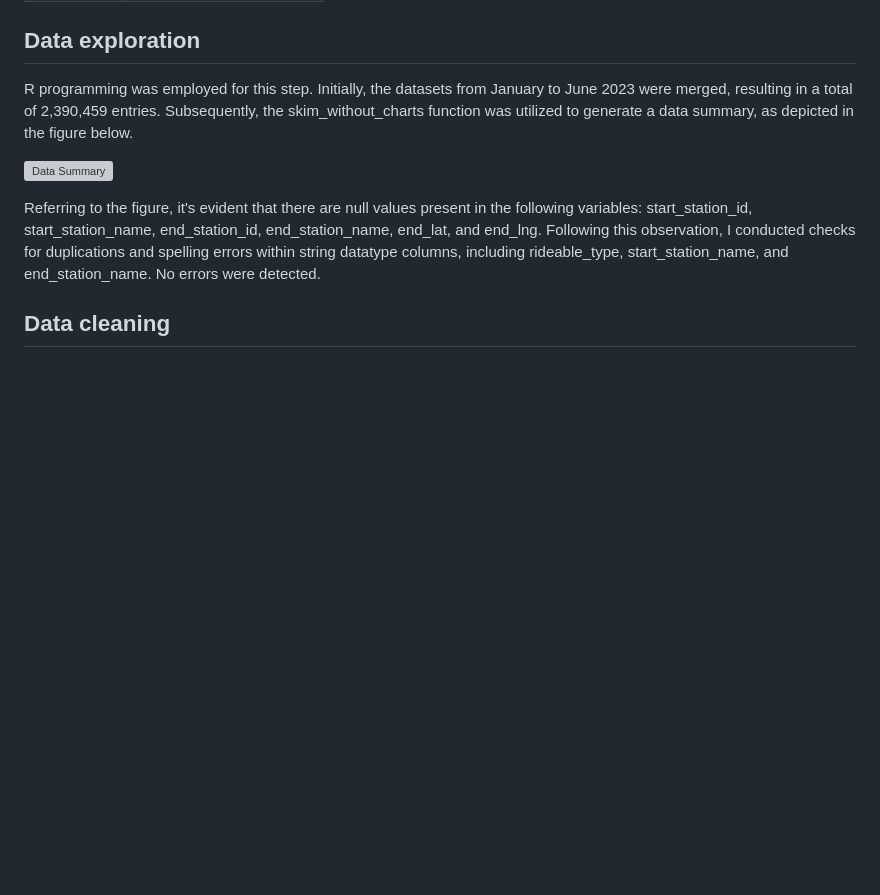
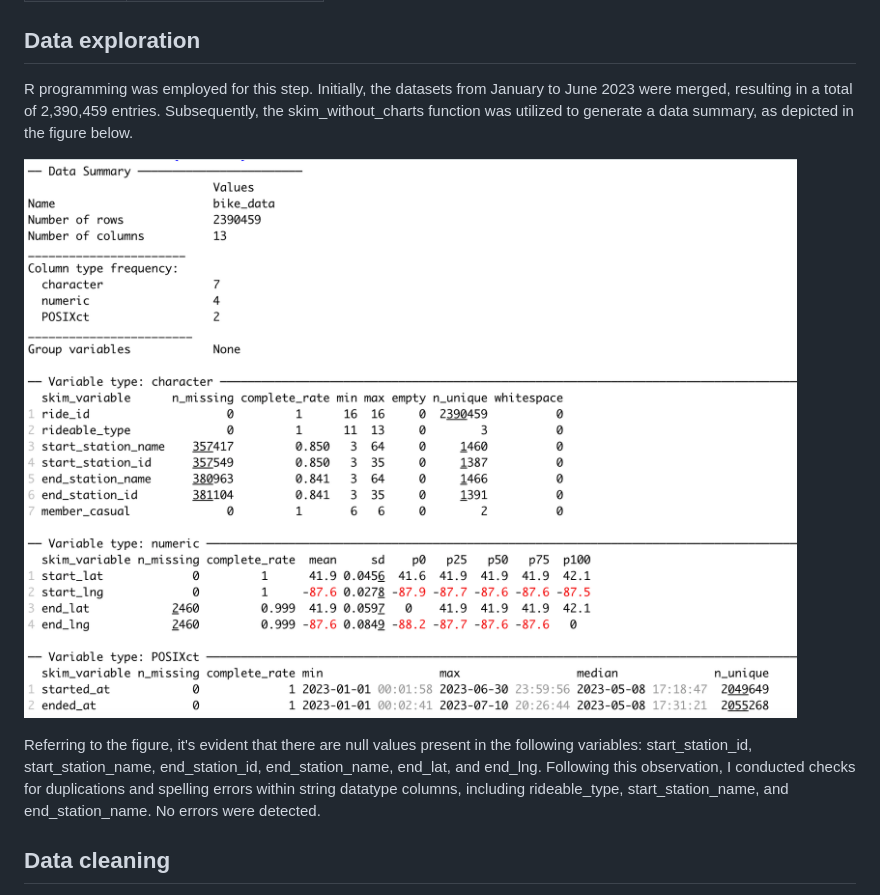
Before and after one commit to nipphittt17/Cyclistic-Bike-Share-Analysis, a Markdown page: Readme.md, the part around the change. GitHub-like rendering; blank space fills up the shorter version; grey boxes are pictures that could not be loaded.

Commit message:
feat: update Readme.md

```diff
--- a/Readme.md
+++ b/Readme.md
@@ -48,7 +48,7 @@ In this case study, I utilized a dataset spanning from January to June 2023, com
 ## Data exploration
 R programming was employed for this step. Initially, the datasets from January to June 2023 were merged, resulting in a total of 2,390,459 entries. Subsequently, the skim_without_charts function was utilized to generate a data summary, as depicted in the figure below.
 
-![Data Summary](/images/data_summary.png)
+![Data Summary](/images/skim_without_charts.png)
 
 Referring to the figure, it's evident that there are null values present in the following variables: start_station_id, start_station_name, end_station_id, end_station_name, end_lat, and end_lng.
 Following this observation, I conducted checks for duplications and spelling errors within string datatype columns, including rideable_type, start_station_name, and end_station_name. No errors were detected.
```
